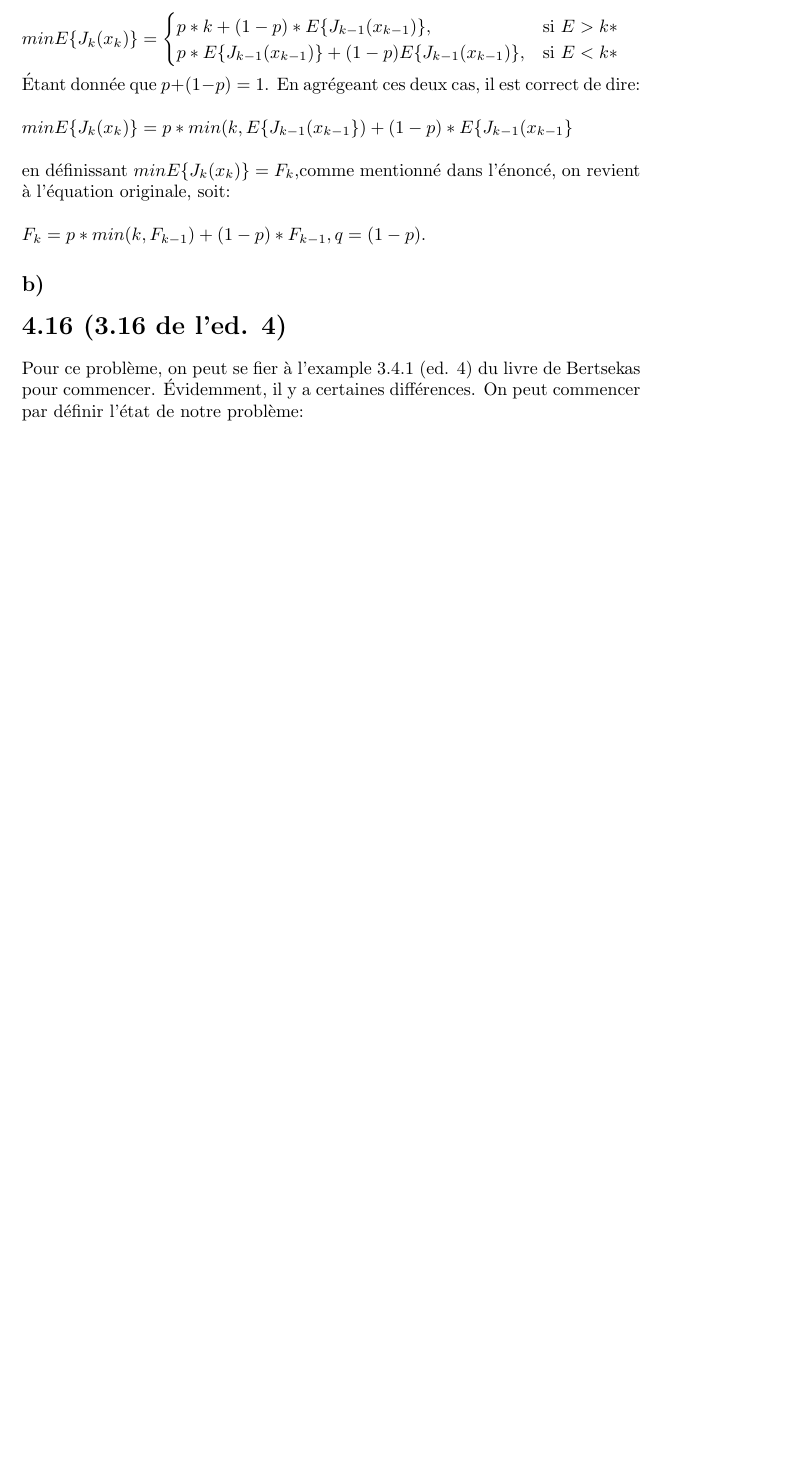
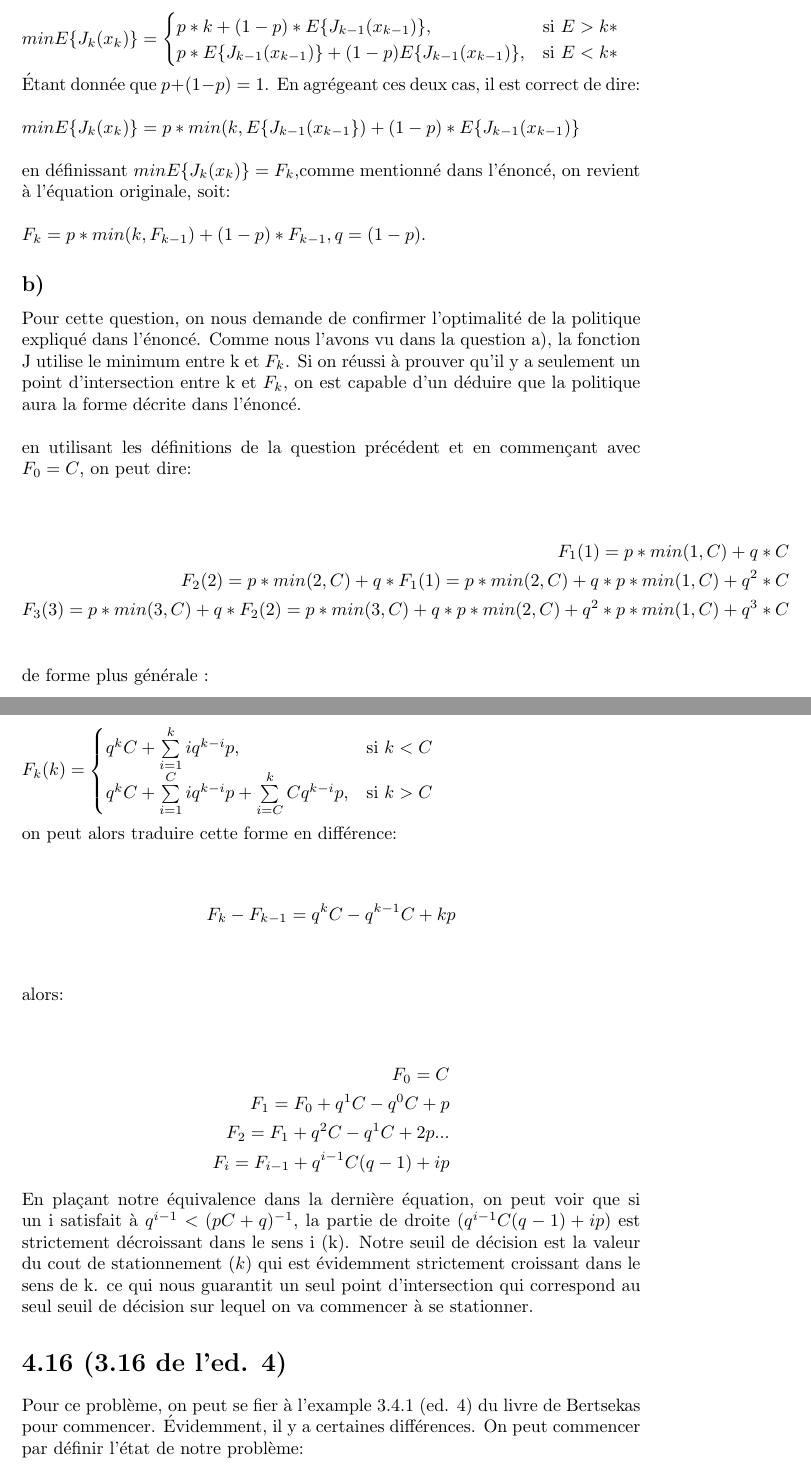
Before and after one commit to OlivierSirois/DevoirsMTH6415, a LaTeX book (Devoir4/dev4.tex): part of page 2 of 3 before the commit and two parts of pages 2 and 3 of 4 after it, the two joined at a grey line, cut so that both start at the same text, the shorter picture padded with empty space. Compiled offline with pdfLaTeX.

Commit message:
ajout 4.19 b)

```diff
--- a/Devoir4/dev4.tex
+++ b/Devoir4/dev4.tex
@@ -43,14 +43,49 @@ p*E\{J_{k-1}(x_{k-1})\} + (1-p)E\{J_{k-1}(x_{k-1})\}, & \text{si } E < k*
 
 Étant donnée que $p + (1-p) = 1$. En agrégeant ces deux cas, il est correct de dire:\\
 
-$min E \{ J_k(x_k) \} = p*min(k,E\{J_{k-1}(x_{k-1}\}) + (1-p)*E\{J_{k-1}(x_{k-1}\}$\\
+$min E \{ J_k(x_k) \} = p*min(k,E\{J_{k-1}(x_{k-1}\}) + (1-p)*E\{J_{k-1}(x_{k-1})\}$\\
 
 en définissant $minE\{J_k(x_k)\} = F_k$,comme mentionné dans l'énoncé, on revient à l'équation originale, soit:\\
 
 $F_k = p*min(k, F_{k-1}) + (1-p)*F_{k-1}, q = (1-p)$.
 
 \subsection*{b)}
+Pour cette question, on nous demande de confirmer l'optimalité de la politique expliqué dans l'énoncé. Comme nous l'avons vu dans la question a), la fonction J utilise le minimum entre k et $F_k$. Si on réussi à prouver qu'il y a seulement un point d'intersection entre k et $F_k$, on est capable d'un déduire que la politique aura la forme décrite dans l'énoncé. \\
 
+en utilisant les définitions de la question précédent et en commençant avec $F_0 = C$, on peut dire:\\
+
+\begin{align*}
+F_1(1) = p*min(1, C) + q*C\\
+F_2(2) = p*min(2, C) + q*F_1(1) = p*min(2,C) + q*p*min(1,C) + q^2*C\\
+F_3(3) = p*min(3, C) + q*F_2(2) = p*min(3,C) + q*p*min(2,C) + q^2*p*min(1,C) + q^3*C\\
+\end{align*}
+de forme plus générale :\\
+
+
+\begin{math}
+F_k(k) =
+\begin{cases}
+q^kC + \sum\limits_{i=1}^{k}iq^{k-i}p, & \text{si } k < C\\
+q^kC + \sum\limits_{i=1}^{C}iq^{k-i}p + \sum\limits_{i=C}^{k}Cq^{k-i}p, & \text{si }k > C\\
+\end{cases}
+\end{math}\\
+
+on peut alors traduire cette forme en différence:\\
+
+\begin{align*}
+F_{k} - F_{k-1} = q^kC - q^{k-1}C + kp
+\end{align*}\\
+
+alors:\\
+
+\begin{align*}
+F_0 = C\\
+F_1 = F_0 + q^1C - q^0C + p\\
+F_2 = F_1 + q^2C - q^1C + 2p...\\
+F_i = F_{i-1} + q^{i-1}C(q-1) + ip
+\end{align*}
+
+En plaçant notre équivalence dans la dernière équation, on peut voir que si un i satisfait à $q^{i-1} < (pC+q)^{-1}$, la partie de droite ($q^{i-1}C(q-1) + ip$) est strictement décroissant dans le sens i (k). Notre seuil de décision est la valeur du cout de stationnement ($k$) qui est évidemment strictement croissant dans le sens de k. ce qui nous guarantit un seul point d'intersection qui correspond au seul seuil de décision sur lequel on va commencer à se stationner.
 \section*{4.16 (3.16 de l'ed. 4)}
 Pour ce problème, on peut se fier à l'example 3.4.1 (ed. 4) du livre de Bertsekas pour commencer. Évidemment, il y a certaines différences. On peut commencer par définir l'état de notre problème:\\
 
```
Also changed, not shown: Devoir4/dev4.pdf, Devoir4/dev4.tex (6 more changed lines), 2 other files.
